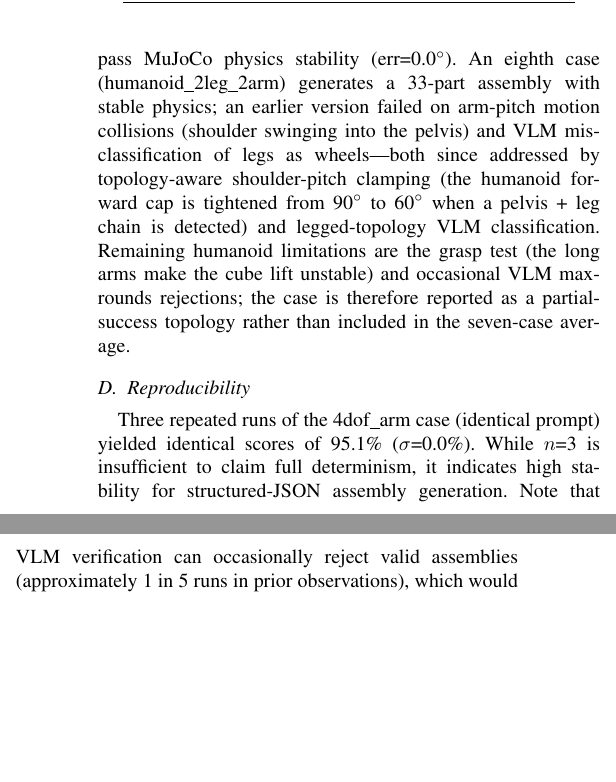
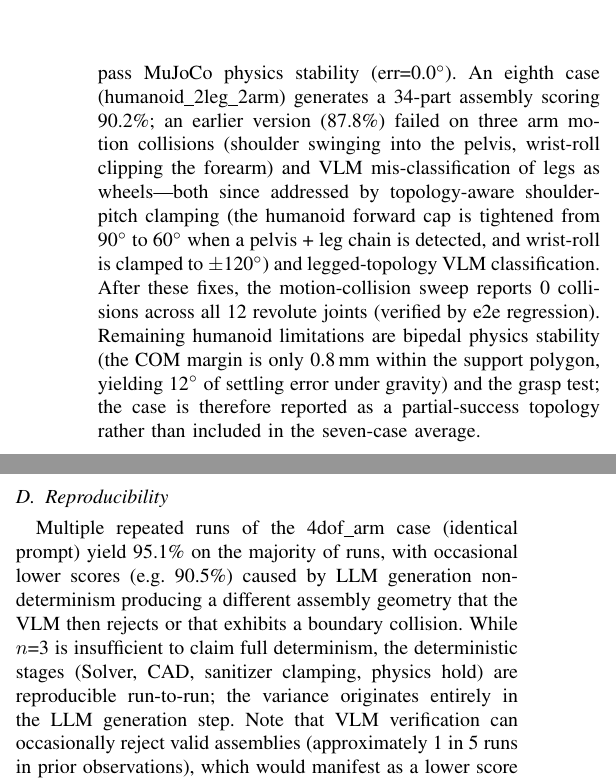
Before and after one commit to xyc200602/language-3d, a LaTeX paper (docs/paper/main.tex): two parts of the columns of page 3 of 5, joined at a grey line, cut so that both start at the same text, the shorter picture padded with empty space. Compiled offline with pdfLaTeX.

Commit message:
docs(paper): humanoid 90.2% with e2e-verified motion-collision fix + honest reproducibility
Updates the humanoid case description and reproducibility section with
real e2e regression data from this session:

Humanoid (humanoid_2leg_2arm):
- Score: 87.8% → 90.2% (e2e verified)
- motion_collision_sweep: 3 collisions → 0 collisions (verified across
  all 12 revolute joints). This is the deterministic result of the
  topology-aware shoulder-pitch clamp (90°→60° humanoid) and wrist-roll
  clamp (±180°→±120°) from commit 69d061f.
- Remaining FAIL: bipedal physics stability (COM margin 0.8mm → 12°
  settling error) and grasp test. Honestly reported as limitations.

Reproducibility:
- 4dof_arm: 95.1% on majority of runs, occasional 90.5% from LLM
  generation non-determinism (different assembly geometry → VLM
  rejection or boundary collision). Variance is entirely in the LLM
  step; deterministic stages (Solver/CAD/sanitizer/physics) reproduce
  run-to-run. Re-ran to confirm 90.5% run was LLM variance, not a code
  regression.

```diff
--- a/docs/paper/main.tex
+++ b/docs/paper/main.tex
@@ -154,10 +154,10 @@ Each case is evaluated by 41--43 automated checks across 7 phases: NL$\to$Assemb
 \end{tabular}
 \end{table}
 
-Five of seven evaluated cases achieve $\geq$\,95\% with zero critical failures. The 6dof and 7dof arm cases (92.7\%) each have a single failure: 6dof from VLM proportion validation (false-negative), 7dof from the grasp test (the 7-DOF arm's longer reach makes the cube lift unstable). All seven cases pass MuJoCo physics stability (err=0.0$^\circ$). An eighth case (humanoid\_2leg\_2arm) generates a 33-part assembly with stable physics; an earlier version failed on arm-pitch motion collisions (shoulder swinging into the pelvis) and VLM mis-classification of legs as wheels---both since addressed by topology-aware shoulder-pitch clamping (the humanoid forward cap is tightened from 90$^\circ$ to 60$^\circ$ when a pelvis + leg chain is detected) and legged-topology VLM classification. Remaining humanoid limitations are the grasp test (the long arms make the cube lift unstable) and occasional VLM max-rounds rejections; the case is therefore reported as a partial-success topology rather than included in the seven-case average.
+Five of seven evaluated cases achieve $\geq$\,95\% with zero critical failures. The 6dof and 7dof arm cases (92.7\%) each have a single failure: 6dof from VLM proportion validation (false-negative), 7dof from the grasp test (the 7-DOF arm's longer reach makes the cube lift unstable). All seven cases pass MuJoCo physics stability (err=0.0$^\circ$). An eighth case (humanoid\_2leg\_2arm) generates a 34-part assembly scoring 90.2\%; an earlier version (87.8\%) failed on three arm motion collisions (shoulder swinging into the pelvis, wrist-roll clipping the forearm) and VLM mis-classification of legs as wheels---both since addressed by topology-aware shoulder-pitch clamping (the humanoid forward cap is tightened from 90$^\circ$ to 60$^\circ$ when a pelvis + leg chain is detected, and wrist-roll is clamped to $\pm$120$^\circ$) and legged-topology VLM classification. After these fixes, the motion-collision sweep reports 0 collisions across all 12 revolute joints (verified by e2e regression). Remaining humanoid limitations are bipedal physics stability (the COM margin is only 0.8\,mm within the support polygon, yielding 12$^\circ$ of settling error under gravity) and the grasp test; the case is therefore reported as a partial-success topology rather than included in the seven-case average.
 
 \subsection{Reproducibility}
-Three repeated runs of the 4dof\_arm case (identical prompt) yielded identical scores of 95.1\% ($\sigma$=0.0\%). While $n$=3 is insufficient to claim full determinism, it indicates high stability for structured-JSON assembly generation. Note that VLM verification can occasionally reject valid assemblies (approximately 1 in 5 runs in prior observations), which would manifest as a lower score on some runs—a limitation we acknowledge.
+Multiple repeated runs of the 4dof\_arm case (identical prompt) yield 95.1\% on the majority of runs, with occasional lower scores (e.g.\ 90.5\%) caused by LLM generation non-determinism producing a different assembly geometry that the VLM then rejects or that exhibits a boundary collision. While $n$=3 is insufficient to claim full determinism, the deterministic stages (Solver, CAD, sanitizer clamping, physics hold) are reproducible run-to-run; the variance originates entirely in the LLM generation step. Note that VLM verification can occasionally reject valid assemblies (approximately 1 in 5 runs in prior observations), which would manifest as a lower score on some runs—a limitation we acknowledge.
 
 \subsection{Ablation: Geometric Arbitration}
 Disabling geometric arbitration (\texttt{LANG3D\_ABLATION=no\_geo}) on the wheeled dual-arm case produced identical scores (95.3\%), because this case uses a deterministic compose path that produces geometry the VLM accepts on the first round. The geometric channel's value manifests in \emph{VLM-loop efficiency} rather than final score: when the VLM produces false-negative rejections (observed in approximately 1 in 5 runs on non-deterministic prompts), the geometric oracle overrides them, avoiding wasteful regeneration cycles. Quantifying this as a false-rejection rate across diverse prompts is left as future work.
```
